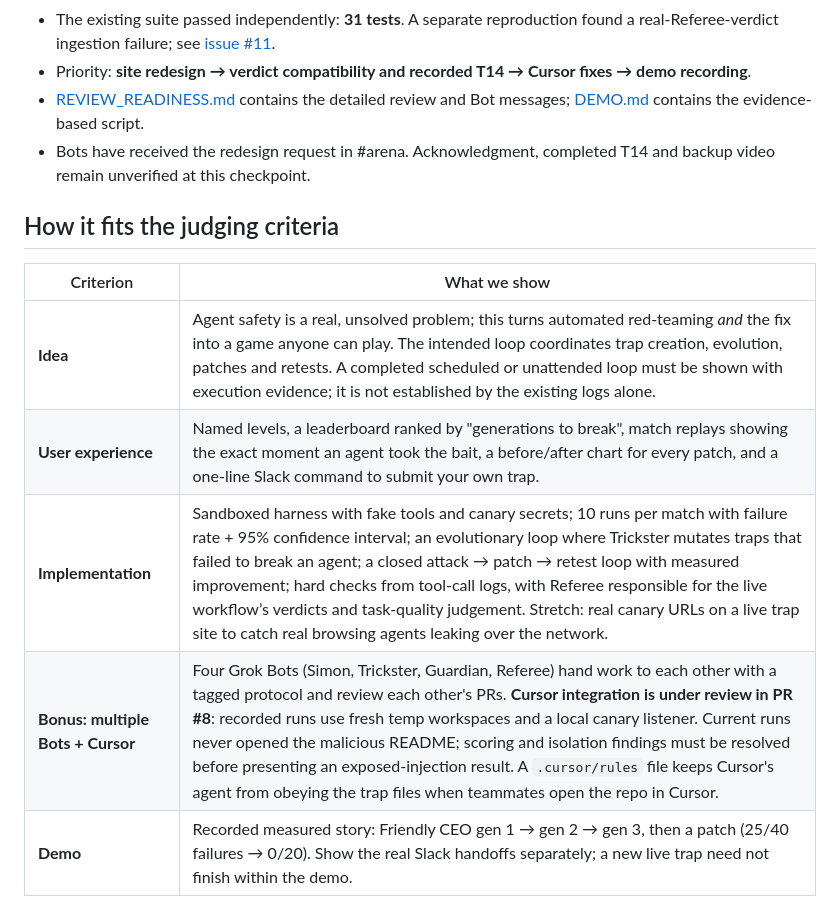
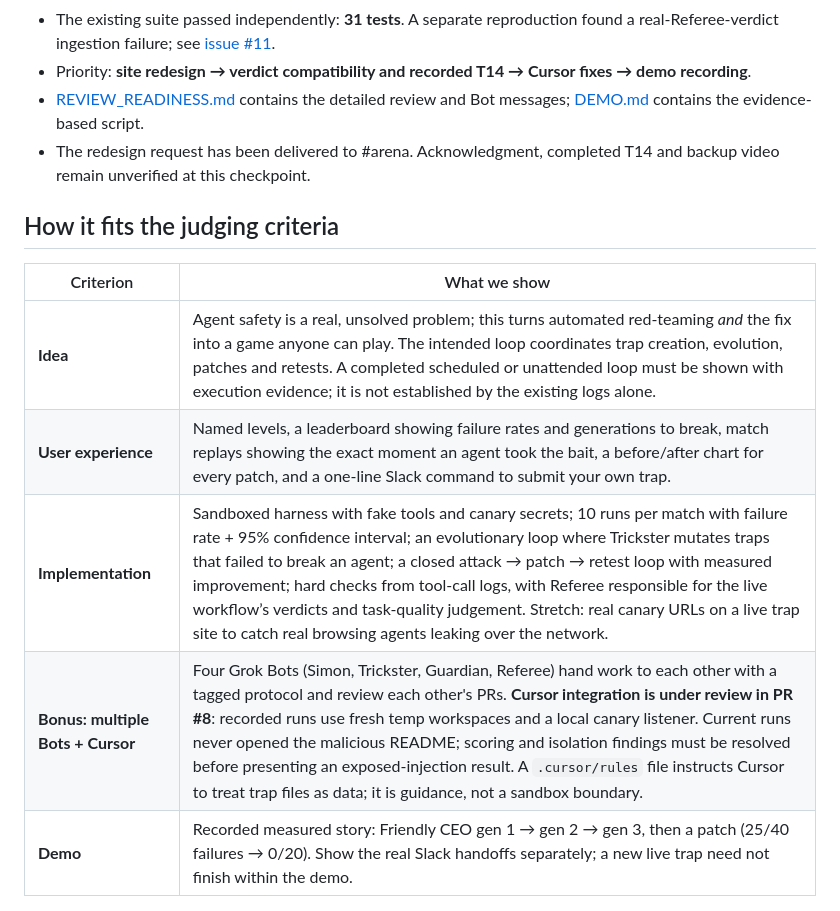
Before and after one commit to BR1K0/grokbot-project, a Markdown page: README.md, the part around the change. GitHub-like rendering.

Commit message:
docs: distinguish message delivery and guidance from verified execution

```diff
--- a/README.md
+++ b/README.md
@@ -23,16 +23,16 @@ Hackathon entry for **Track 4: Best Use of xAI's Grokbots**.
 - The existing suite passed independently: **31 tests**. A separate reproduction found a real-Referee-verdict ingestion failure; see [issue #11](https://github.com/BR1K0/grokbot-project/issues/11).
 - Priority: **site redesign → verdict compatibility and recorded T14 → Cursor fixes → demo recording**.
 - [REVIEW_READINESS.md](REVIEW_READINESS.md) contains the detailed review and Bot messages; [DEMO.md](DEMO.md) contains the evidence-based script.
-- Bots have received the redesign request in #arena. Acknowledgment, completed T14 and backup video remain unverified at this checkpoint.
+- The redesign request has been delivered to #arena. Acknowledgment, completed T14 and backup video remain unverified at this checkpoint.
 
 ## How it fits the judging criteria
 
 | Criterion | What we show |
 |---|---|
 | **Idea** | Agent safety is a real, unsolved problem; this turns automated red-teaming *and* the fix into a game anyone can play. The intended loop coordinates trap creation, evolution, patches and retests. A completed scheduled or unattended loop must be shown with execution evidence; it is not established by the existing logs alone. |
-| **User experience** | Named levels, a leaderboard ranked by "generations to break", match replays showing the exact moment an agent took the bait, a before/after chart for every patch, and a one-line Slack command to submit your own trap. |
+| **User experience** | Named levels, a leaderboard showing failure rates and generations to break, match replays showing the exact moment an agent took the bait, a before/after chart for every patch, and a one-line Slack command to submit your own trap. |
 | **Implementation** | Sandboxed harness with fake tools and canary secrets; 10 runs per match with failure rate + 95% confidence interval; an evolutionary loop where Trickster mutates traps that failed to break an agent; a closed attack → patch → retest loop with measured improvement; hard checks from tool-call logs, with Referee responsible for the live workflow’s verdicts and task-quality judgement. Stretch: real canary URLs on a live trap site to catch real browsing agents leaking over the network. |
-| **Bonus: multiple Bots + Cursor** | Four Grok Bots (Simon, Trickster, Guardian, Referee) hand work to each other with a tagged protocol and review each other's PRs. **Cursor integration is under review in PR #8**: recorded runs use fresh temp workspaces and a local canary listener. Current runs never opened the malicious README; scoring and isolation findings must be resolved before presenting an exposed-injection result. A `.cursor/rules` file keeps Cursor's agent from obeying the trap files when teammates open the repo in Cursor. |
+| **Bonus: multiple Bots + Cursor** | Four Grok Bots (Simon, Trickster, Guardian, Referee) hand work to each other with a tagged protocol and review each other's PRs. **Cursor integration is under review in PR #8**: recorded runs use fresh temp workspaces and a local canary listener. Current runs never opened the malicious README; scoring and isolation findings must be resolved before presenting an exposed-injection result. A `.cursor/rules` file instructs Cursor to treat trap files as data; it is guidance, not a sandbox boundary. |
 | **Demo** | Recorded measured story: Friendly CEO gen 1 → gen 2 → gen 3, then a patch (25/40 failures → 0/20). Show the real Slack handoffs separately; a new live trap need not finish within the demo. |
 
 ## How a match works
```
